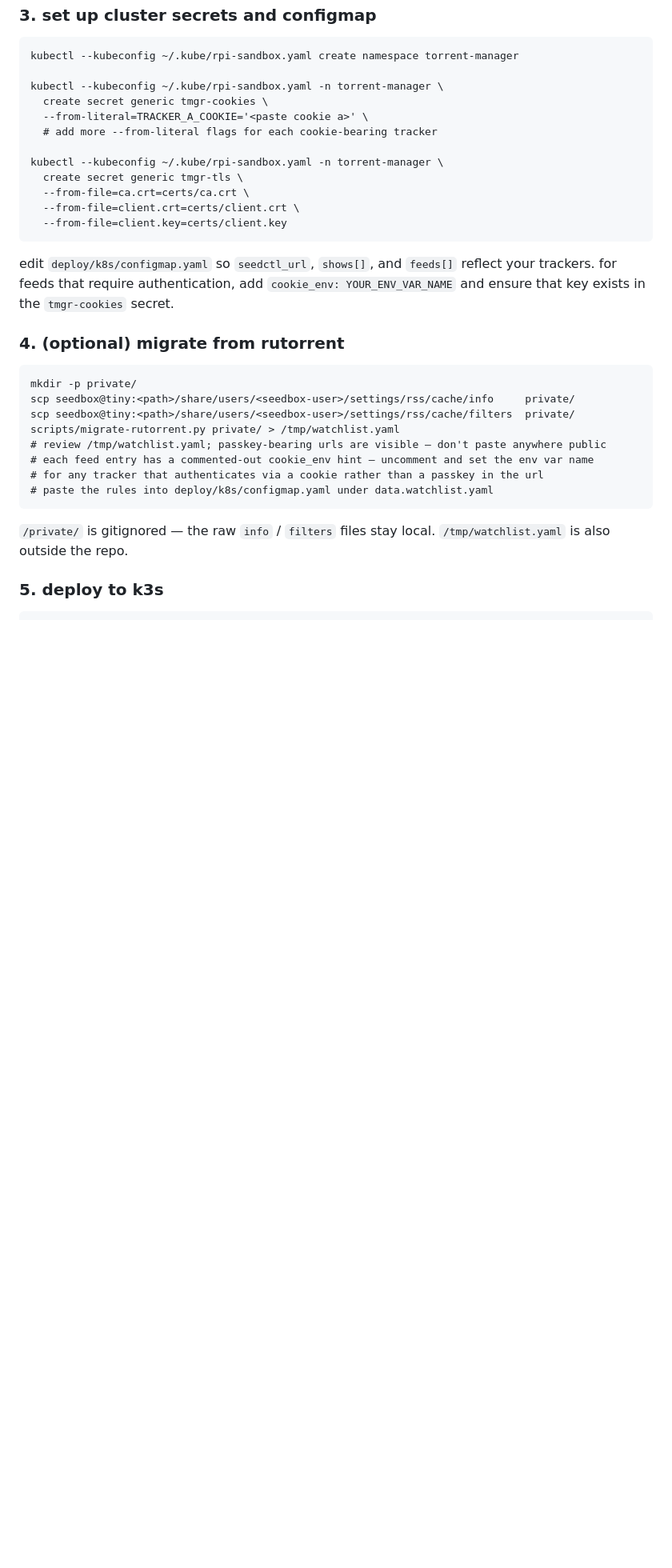
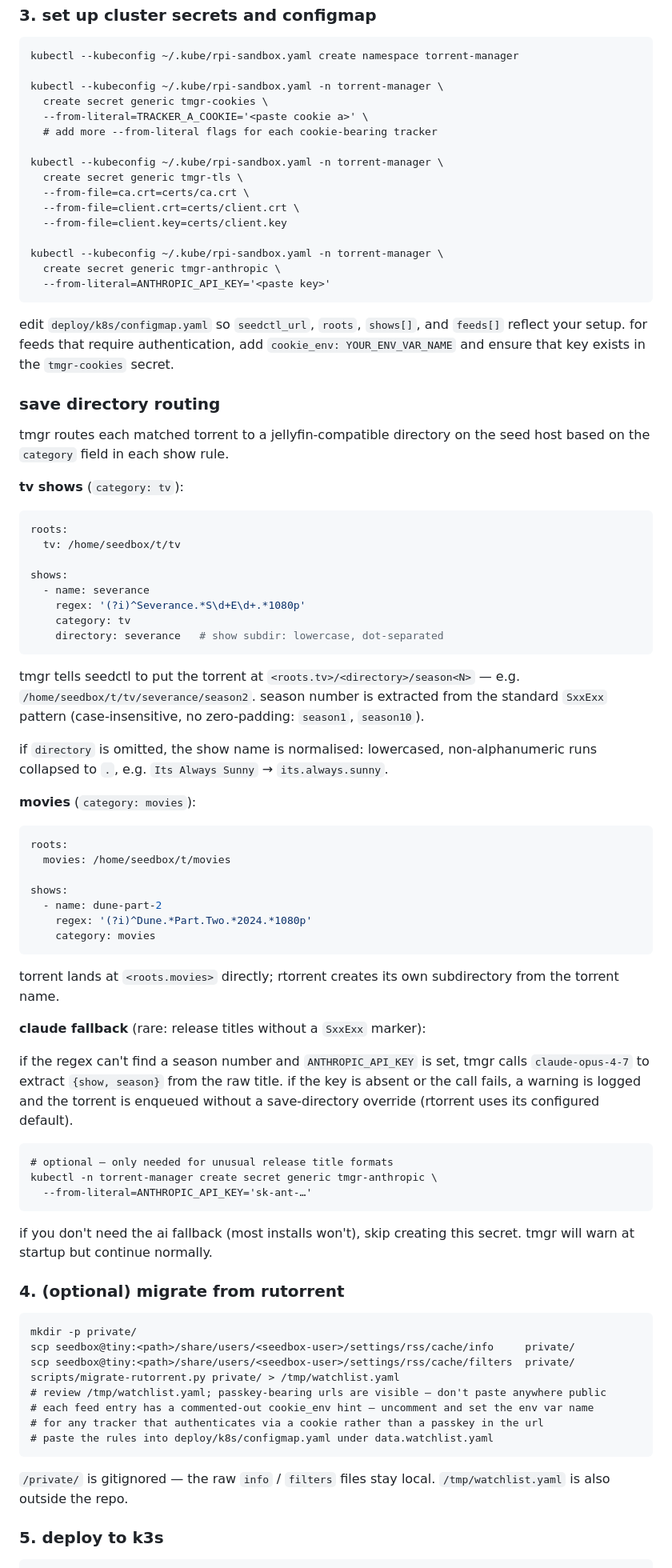
Before and after one commit to atomicstack/torrent-manager, a Markdown page: README.md, the part around the change. Shown at 80% size. Drawn GitHub-style; blank space fills up the shorter version.

Commit message:
docs: README update for save-dir routing + ANTHROPIC_API_KEY setup
- step 3: adds kubectl create secret tmgr-anthropic command
- new "save directory routing" subsection: tv/movies path conventions,
  SxxExx season parsing, directory normalisation, claude fallback,
  and guidance on when to skip the anthropic secret entirely

Co-Authored-By: Claude Opus 4.7 (1M context) <noreply@anthropic.com>

````diff
--- a/README.md
+++ b/README.md
@@ -48,9 +48,60 @@ kubectl --kubeconfig ~/.kube/rpi-sandbox.yaml -n torrent-manager \
   --from-file=ca.crt=certs/ca.crt \
   --from-file=client.crt=certs/client.crt \
   --from-file=client.key=certs/client.key
+
+kubectl --kubeconfig ~/.kube/rpi-sandbox.yaml -n torrent-manager \
+  create secret generic tmgr-anthropic \
+  --from-literal=ANTHROPIC_API_KEY='<paste key>'
 ```
 
-edit `deploy/k8s/configmap.yaml` so `seedctl_url`, `shows[]`, and `feeds[]` reflect your trackers. for feeds that require authentication, add `cookie_env: YOUR_ENV_VAR_NAME` and ensure that key exists in the `tmgr-cookies` secret.
+edit `deploy/k8s/configmap.yaml` so `seedctl_url`, `roots`, `shows[]`, and `feeds[]` reflect your setup. for feeds that require authentication, add `cookie_env: YOUR_ENV_VAR_NAME` and ensure that key exists in the `tmgr-cookies` secret.
+
+### save directory routing
+
+tmgr routes each matched torrent to a jellyfin-compatible directory on the seed host based on the `category` field in each show rule.
+
+**tv shows** (`category: tv`):
+
+```yaml
+roots:
+  tv: /home/seedbox/t/tv
+
+shows:
+  - name: severance
+    regex: '(?i)^Severance.*S\d+E\d+.*1080p'
+    category: tv
+    directory: severance   # show subdir: lowercase, dot-separated
+```
+
+tmgr tells seedctl to put the torrent at `<roots.tv>/<directory>/season<N>` — e.g. `/home/seedbox/t/tv/severance/season2`. season number is extracted from the standard `SxxExx` pattern (case-insensitive, no zero-padding: `season1`, `season10`).
+
+if `directory` is omitted, the show name is normalised: lowercased, non-alphanumeric runs collapsed to `.`, e.g. `Its Always Sunny` → `its.always.sunny`.
+
+**movies** (`category: movies`):
+
+```yaml
+roots:
+  movies: /home/seedbox/t/movies
+
+shows:
+  - name: dune-part-2
+    regex: '(?i)^Dune.*Part.Two.*2024.*1080p'
+    category: movies
+```
+
+torrent lands at `<roots.movies>` directly; rtorrent creates its own subdirectory from the torrent name.
+
+**claude fallback** (rare: release titles without a `SxxExx` marker):
+
+if the regex can't find a season number and `ANTHROPIC_API_KEY` is set, tmgr calls `claude-opus-4-7` to extract `{show, season}` from the raw title. if the key is absent or the call fails, a warning is logged and the torrent is enqueued without a save-directory override (rtorrent uses its configured default).
+
+```
+# optional — only needed for unusual release title formats
+kubectl -n torrent-manager create secret generic tmgr-anthropic \
+  --from-literal=ANTHROPIC_API_KEY='sk-ant-…'
+```
+
+if you don't need the ai fallback (most installs won't), skip creating this secret. tmgr will warn at startup but continue normally.
 
 ### 4. (optional) migrate from rutorrent
 
````
